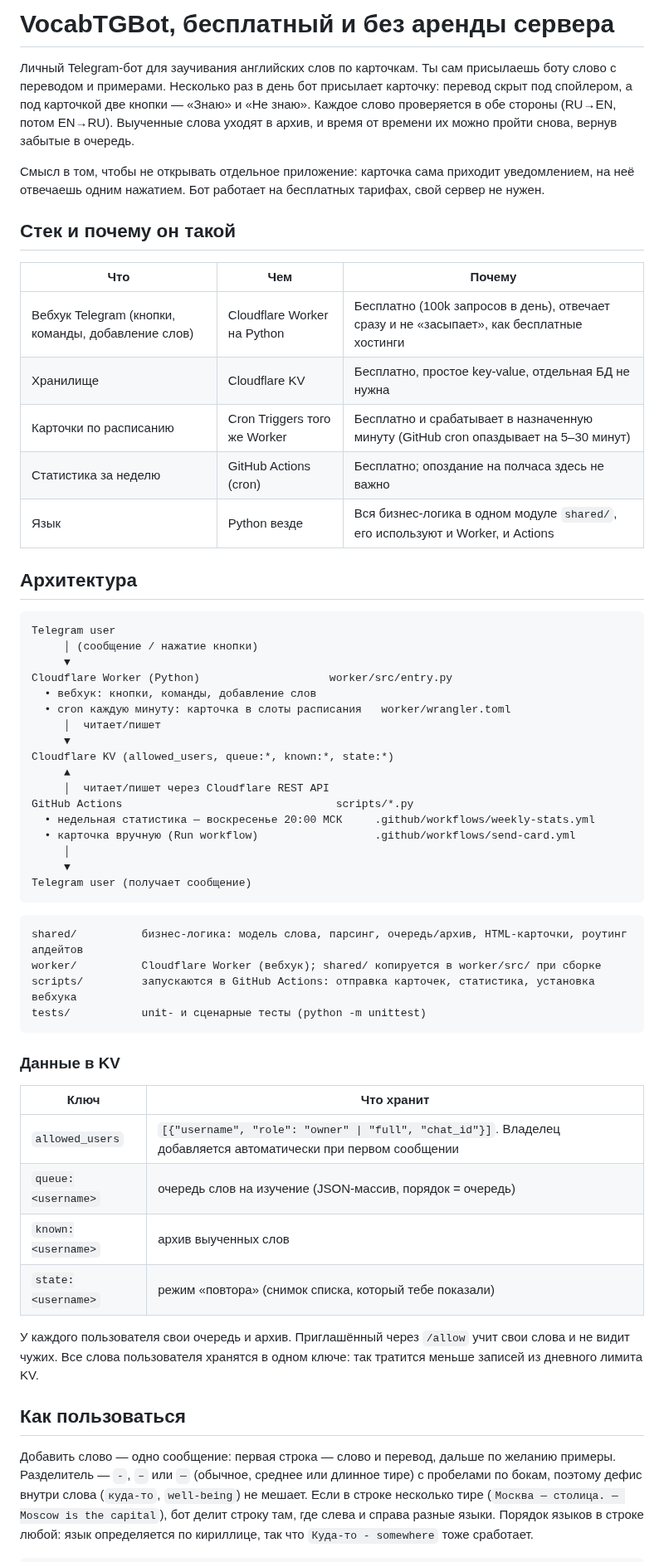
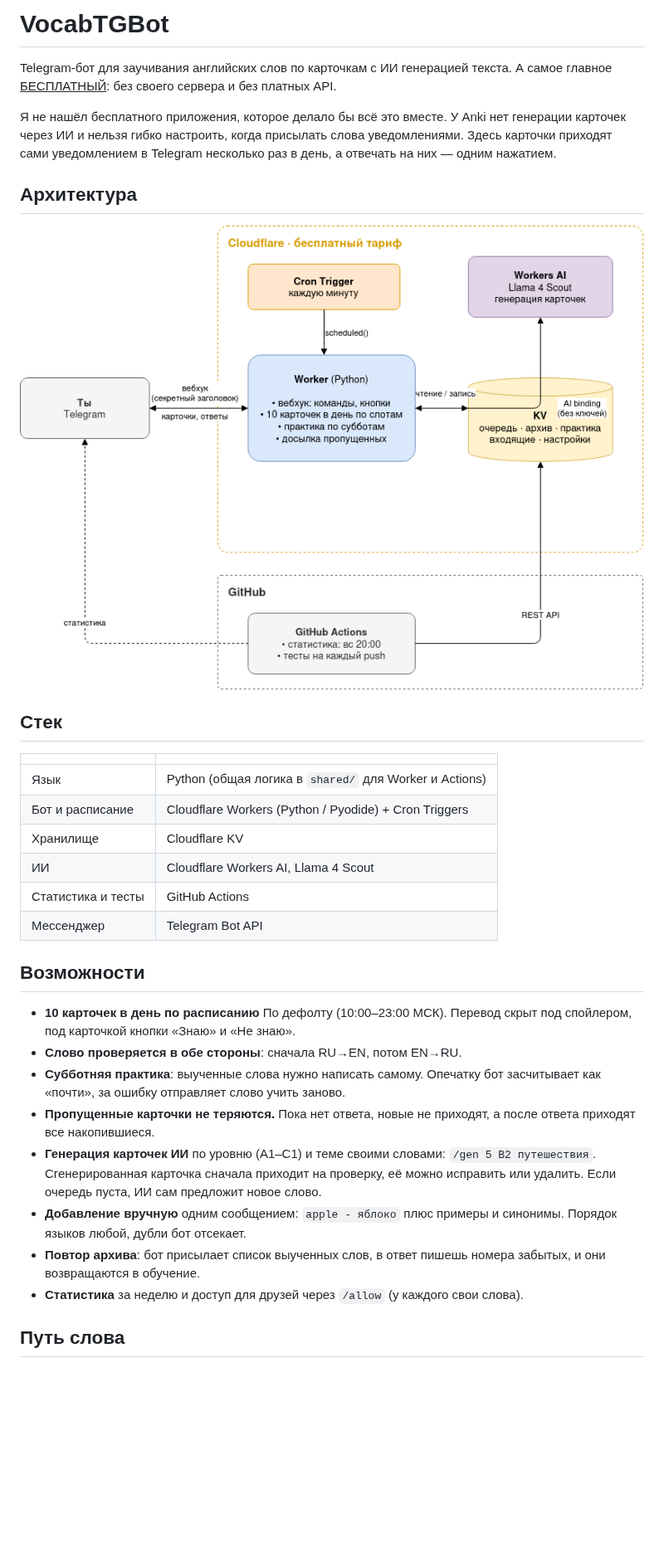
Before and after one commit to 1abobik1/VocabTGBot, a Markdown page: README.md, the part around one of its changes. Shown at 83% size. GitHub-like rendering; pictures changed too: docs/architecture.png (added); blank space fills up the shorter version.

Commit message:
add AI gen text + upd readme

````diff
--- a/README.md
+++ b/README.md
@@ -1,71 +1,35 @@
-# VocabTGBot, бесплатный и без аренды сервера
+# VocabTGBot
 
-Личный Telegram-бот для заучивания английских слов по карточкам. Ты сам присылаешь боту слово
-с переводом и примерами. Несколько раз в день бот присылает карточку: перевод скрыт под спойлером,
-а под карточкой две кнопки — «Знаю» и «Не знаю». Каждое слово проверяется в обе стороны
-(RU→EN, потом EN→RU). Выученные слова уходят в архив, и время от времени их можно
-пройти снова, вернув забытые в очередь.
+Telegram-бот для заучивания английских слов по карточкам с ИИ генерацией текста. А самое главное <u>БЕСПЛАТНЫЙ</u>: без своего сервера и без платных API.
 
-Смысл в том, чтобы не открывать отдельное приложение: карточка сама приходит уведомлением,
-на неё отвечаешь одним нажатием. Бот работает на бесплатных тарифах, свой сервер не нужен.
-
-## Стек и почему он такой
-
-| Что | Чем | Почему |
-|---|---|---|
-| Вебхук Telegram (кнопки, команды, добавление слов) | Cloudflare Worker на Python | Бесплатно (100k запросов в день), отвечает сразу и не «засыпает», как бесплатные хостинги |
-| Хранилище | Cloudflare KV | Бесплатно, простое key-value, отдельная БД не нужна |
-| Карточки по расписанию | Cron Triggers того же Worker | Бесплатно и срабатывает в назначенную минуту (GitHub cron опаздывает на 5–30 минут) |
-| Статистика за неделю | GitHub Actions (cron) | Бесплатно; опоздание на полчаса здесь не важно |
-| Язык | Python везде | Вся бизнес-логика в одном модуле `shared/`, его используют и Worker, и Actions |
+Я не нашёл бесплатного приложения, которое делало бы всё это вместе. У Anki нет генерации карточек через ИИ и нельзя гибко настроить, когда присылать слова уведомлениями. Здесь карточки приходят сами уведомлением в Telegram несколько раз в день, а отвечать на них — одним нажатием.
 
 ## Архитектура
 
-```
-Telegram user
-     │ (сообщение / нажатие кнопки)
-     ▼
-Cloudflare Worker (Python)                    worker/src/entry.py
-  • вебхук: кнопки, команды, добавление слов
-  • cron каждую минуту: карточка в слоты расписания   worker/wrangler.toml
-     │  читает/пишет
-     ▼
-Cloudflare KV (allowed_users, queue:*, known:*, state:*)
-     ▲
-     │  читает/пишет через Cloudflare REST API
-GitHub Actions                                 scripts/*.py
-  • недельная статистика — воскресенье 20:00 МСК     .github/workflows/weekly-stats.yml
-  • карточка вручную (Run workflow)                  .github/workflows/send-card.yml
-     │
-     ▼
-Telegram user (получает сообщение)
-```
+![Архитектура](docs/architecture.png)
 
-```
-shared/          бизнес-логика: модель слова, парсинг, очередь/архив, HTML-карточки, роутинг апдейтов
-worker/          Cloudflare Worker (вебхук); shared/ копируется в worker/src/ при сборке
-scripts/         запускаются в GitHub Actions: отправка карточек, статистика, установка вебхука
-tests/           unit- и сценарные тесты (python -m unittest)
-```
+## Стек
 
-### Данные в KV
+| | |
+|---|---|
+| Язык | Python (общая логика в `shared/` для Worker и Actions) |
+| Бот и расписание | Cloudflare Workers (Python / Pyodide) + Cron Triggers |
+| Хранилище | Cloudflare KV |
+| ИИ | Cloudflare Workers AI, Llama 4 Scout |
+| Статистика и тесты | GitHub Actions |
+| Мессенджер | Telegram Bot API |
 
-| Ключ | Что хранит |
-|---|---|
-| `allowed_users` | `[{"username", "role": "owner" \| "full", "chat_id"}]`. Владелец добавляется автоматически при первом сообщении |
-| `queue:<username>` | очередь слов на изучение (JSON-массив, порядок = очередь) |
-| `known:<username>` | архив выученных слов |
-| `state:<username>` | режим «повтора» (снимок списка, который тебе показали) |
 
-У каждого пользователя свои очередь и архив. Приглашённый через `/allow` учит свои слова
-и не видит чужих. Все слова пользователя хранятся в одном ключе: так тратится меньше записей
-из дневного лимита KV.
+## Возможности
 
-## Как пользоваться
+- **10 карточек в день по расписанию** По дефолту (10:00–23:00 МСК). Перевод скрыт под спойлером, под карточкой кнопки «Знаю» и «Не знаю».
+- **Слово проверяется в обе стороны**: сначала RU→EN, потом EN→RU.
+- **Субботняя практика**: выученные слова нужно написать самому. Опечатку бот засчитывает как «почти», за ошибку отправляет слово учить заново.
+- **Пропущенные карточки не теряются.** Пока нет ответа, новые не приходят, а после ответа приходят все накопившиеся.
+- **Генерация карточек ИИ** по уровню (A1–C1) и теме своими словами: `/gen 5 B2 путешествия`. Сгенерированная карточка сначала приходит на проверку, её можно исправить или удалить. Если очередь пуста, ИИ сам предложит новое слово.
+- **Добавление вручную** одним сообщением: `apple - яблоко` плюс примеры и синонимы. Порядок языков любой, дубли бот отсекает.
+- **Повтор архива**: бот присылает список выученных слов, в ответ пишешь номера забытых, и они возвращаются в обучение.
+- **Статистика** за неделю и доступ для друзей через `/allow` (у каждого свои слова).
 
-Добавить слово — одно сообщение: первая строка — слово и перевод, дальше по желанию примеры.
-Разделитель — ` - `, ` – ` или ` — ` (обычное, среднее или длинное тире) с пробелами по бокам,
-поэтому дефис внутри слова (`куда-то`, `well-being`) не мешает. Если в строке несколько тире
-(`Москва — столица. — Moscow is the capital`), бот делит строку там, где слева и справа разные языки. Порядок языков в строке любой: язык
-определяется по кириллице, так что `Куда-то - somewhere` тоже сработает.
+## Путь слова
 
````
Also changed, not shown: other parts of README.md (+8 -47 lines), 14 other files.
